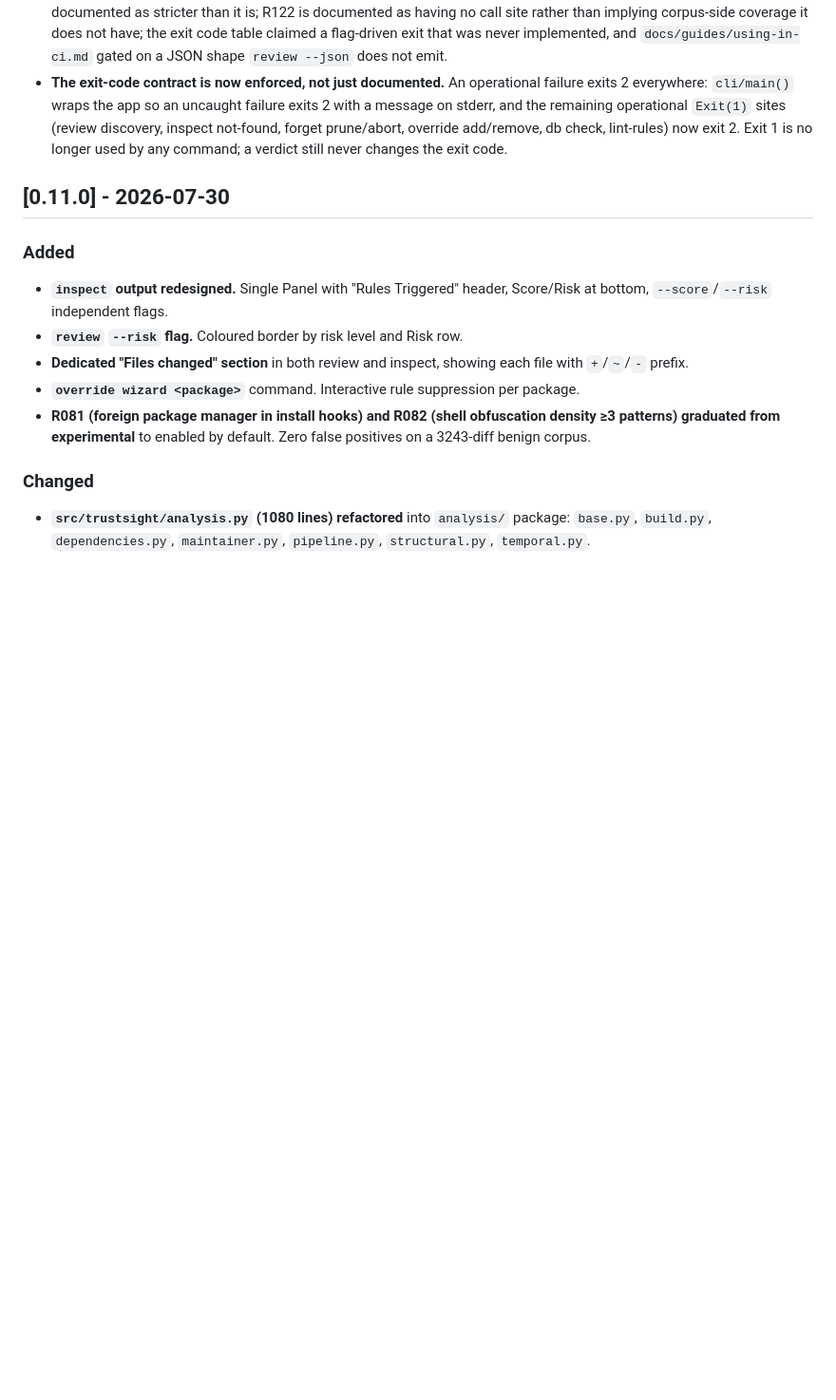
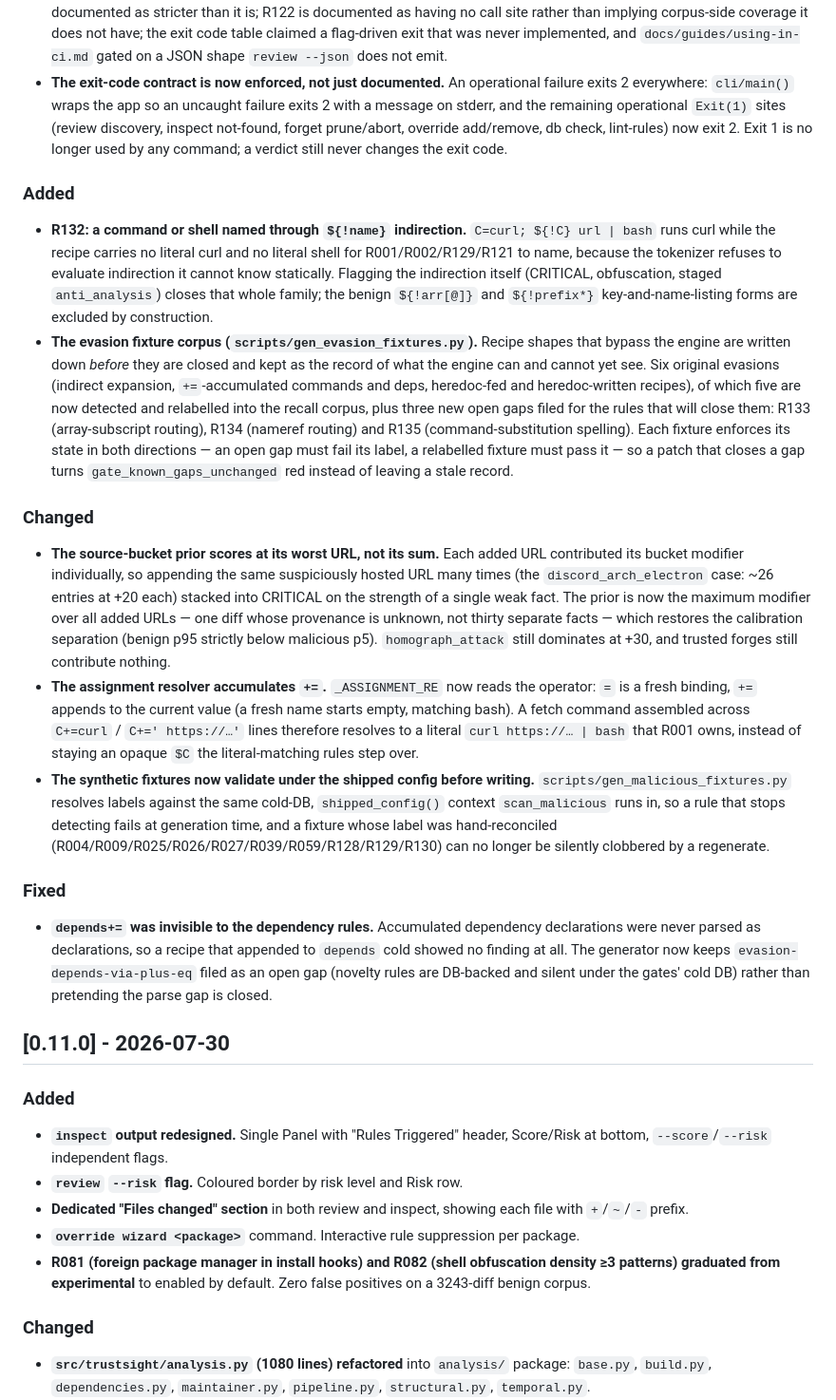
Before and after one commit to emiliano-go/trustsight, a Markdown page: docs/changelog.md, the part around the change. Shown at 95% size. Rendered like a GitHub page; blank space fills up the shorter version.

Commit message:
Changelog: R132 and += accumulation, the evasion corpus, and the worst-modifier source prior

```diff
--- a/docs/changelog.md
+++ b/docs/changelog.md
@@ -361,6 +361,60 @@
   prune/abort, override add/remove, db check, lint-rules) now exit 2. Exit 1
   is no longer used by any command; a verdict still never changes the exit
   code.
+
+### Added
+
+- **R132: a command or shell named through `${!name}` indirection.**
+  `C=curl; ${!C} url | bash` runs curl while the recipe carries no literal
+  curl and no literal shell for R001/R002/R129/R121 to name, because the
+  tokenizer refuses to evaluate indirection it cannot know statically.
+  Flagging the indirection itself (CRITICAL, obfuscation, staged
+  `anti_analysis`) closes that whole family; the benign `${!arr[@]}` and
+  `${!prefix*}` key-and-name-listing forms are excluded by construction.
+- **The evasion fixture corpus (`scripts/gen_evasion_fixtures.py`).** Recipe
+  shapes that bypass the engine are written down *before* they are closed and
+  kept as the record of what the engine can and cannot yet see. Six original
+  evasions (indirect expansion, `+=`-accumulated commands and deps,
+  heredoc-fed and heredoc-written recipes), of which five are now detected
+  and relabelled into the recall corpus, plus three new open gaps filed for
+  the rules that will close them: R133 (array-subscript routing), R134
+  (nameref routing) and R135 (command-substitution spelling). Each fixture
+  enforces its state in both directions — an open gap must fail its label,
+  a relabelled fixture must pass it — so a patch that closes a gap turns
+  `gate_known_gaps_unchanged` red instead of leaving a stale record.
+
+### Changed
+
+- **The source-bucket prior scores at its worst URL, not its sum.** Each
+  added URL contributed its bucket modifier individually, so appending the
+  same suspiciously hosted URL many times (the `discord_arch_electron`
+  case: ~26 entries at +20 each) stacked into CRITICAL on the strength of a
+  single weak fact. The prior is now the maximum modifier over all added
+  URLs — one diff whose provenance is unknown, not thirty separate facts —
+  which restores the calibration separation (benign p95 strictly below
+  malicious p5). `homograph_attack` still dominates at +30, and trusted
+  forges still contribute nothing.
+- **The assignment resolver accumulates `+=`.** `_ASSIGNMENT_RE` now reads
+  the operator: `=` is a fresh binding, `+=` appends to the current value
+  (a fresh name starts empty, matching bash). A fetch command assembled
+  across `C+=curl` / `C+=' https://…'` lines therefore resolves to a
+  literal `curl https://… | bash` that R001 owns, instead of staying an
+  opaque `$C` the literal-matching rules step over.
+- **The synthetic fixtures now validate under the shipped config before
+  writing.** `scripts/gen_malicious_fixtures.py` resolves labels against the
+  same cold-DB, `shipped_config()` context `scan_malicious` runs in, so a
+  rule that stops detecting fails at generation time, and a fixture whose
+  label was hand-reconciled (R004/R009/R025/R026/R027/R039/R059/R128/R129/R130)
+  can no longer be silently clobbered by a regenerate.
+
+### Fixed
+
+- **`depends+=` was invisible to the dependency rules.** Accumulated
+  dependency declarations were never parsed as declarations, so a recipe
+  that appended to `depends` cold showed no finding at all. The generator
+  now keeps `evasion-depends-via-plus-eq` filed as an open gap (novelty
+  rules are DB-backed and silent under the gates' cold DB) rather than
+  pretending the parse gap is closed.
 
 ## [0.11.0] - 2026-07-30
 
```
